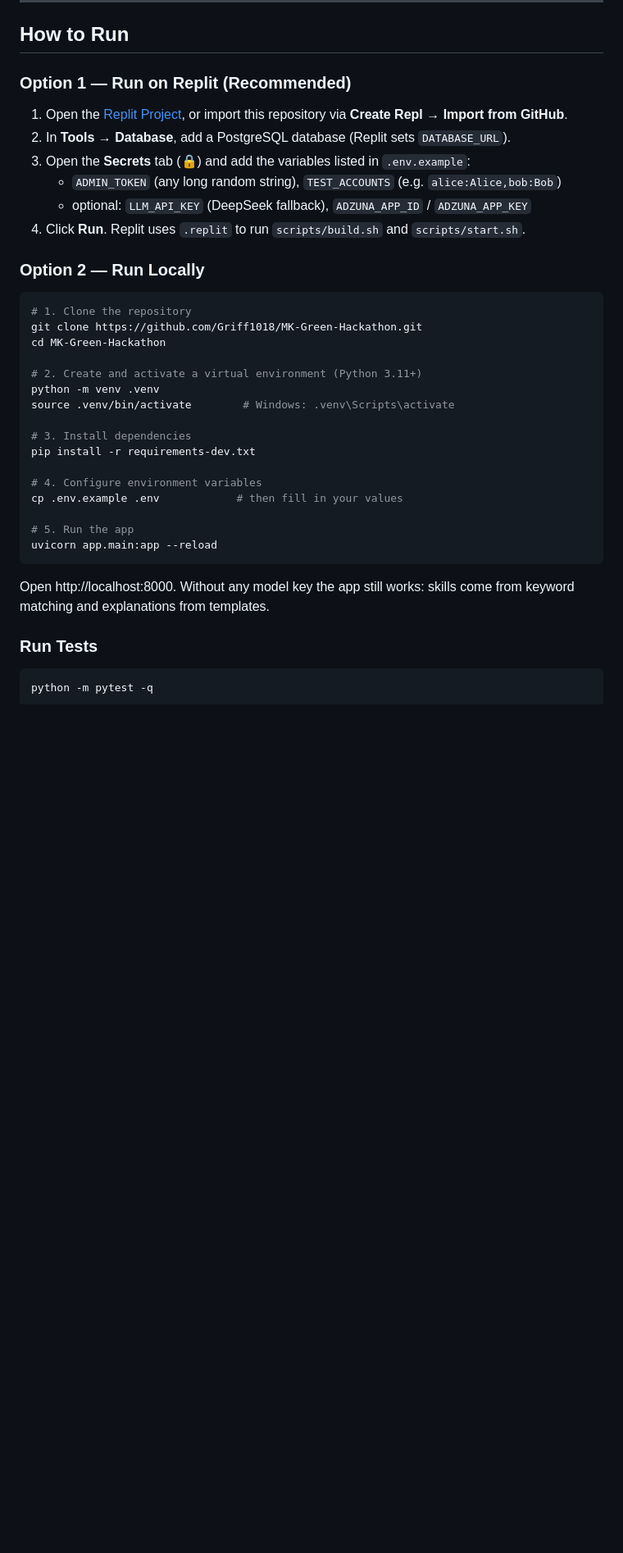
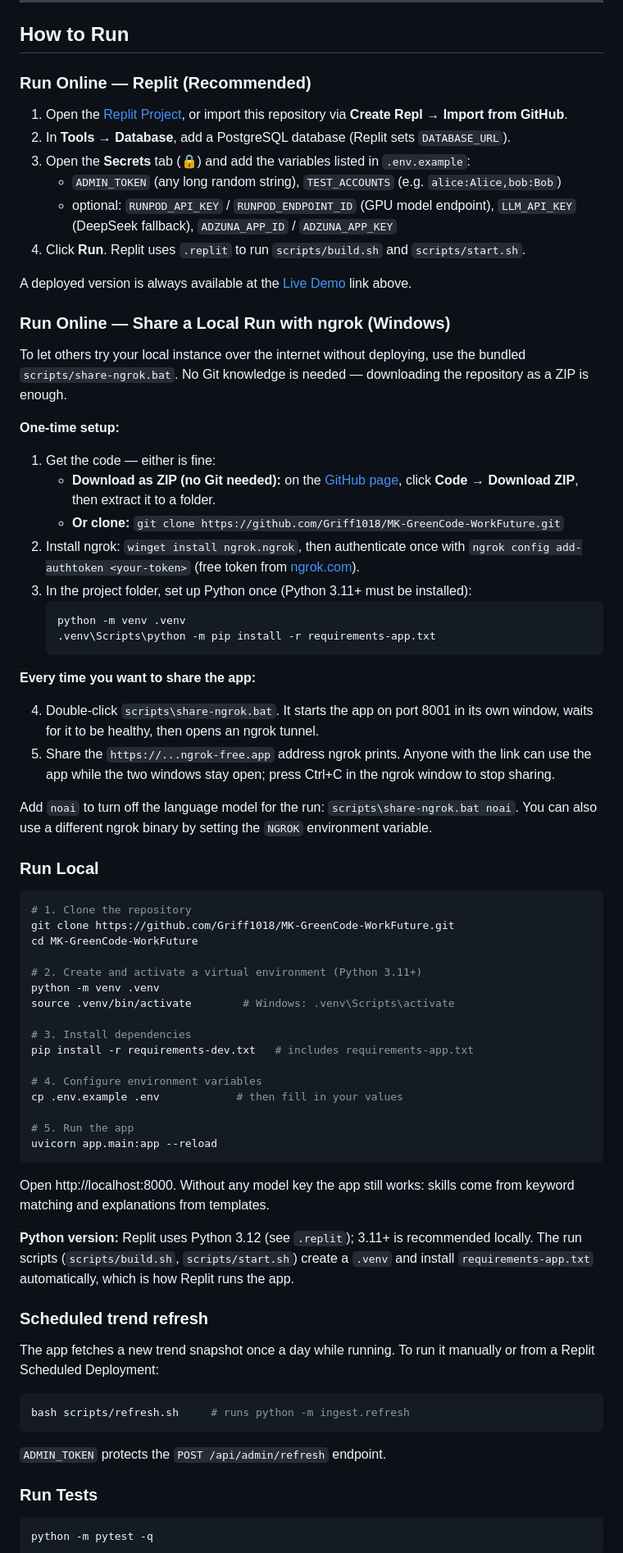
Before and after one commit to Griff1018/MK-Green-Hackathon, a Markdown page: README.md, the part around one of its changes. Shown at 82% size. GitHub-like rendering; blank space fills up the shorter version.

````diff
--- a/README.md
+++ b/README.md
@@ -101,28 +120,53 @@ Browser (static/) ──► Replit: FastAPI app (app/) ──► PostgreSQL (acc
 
 ## How to Run
 
-### Option 1 — Run on Replit (Recommended)
+### Run Online — Replit (Recommended)
 
 1. Open the [Replit Project](https://replit.com/@wongyiksheng/MK-Green-Hackathon), or import this repository via **Create Repl → Import from GitHub**.
 2. In **Tools → Database**, add a PostgreSQL database (Replit sets `DATABASE_URL`).
 3. Open the **Secrets** tab (🔒) and add the variables listed in `.env.example`:
    - `ADMIN_TOKEN` (any long random string), `TEST_ACCOUNTS` (e.g. `alice:Alice,bob:Bob`)
-   - optional: `LLM_API_KEY` (DeepSeek fallback), `ADZUNA_APP_ID` / `ADZUNA_APP_KEY`
+   - optional: `RUNPOD_API_KEY` / `RUNPOD_ENDPOINT_ID` (GPU model endpoint), `LLM_API_KEY` (DeepSeek fallback), `ADZUNA_APP_ID` / `ADZUNA_APP_KEY`
 4. Click **Run**. Replit uses `.replit` to run `scripts/build.sh` and `scripts/start.sh`.
 
-### Option 2 — Run Locally
+A deployed version is always available at the [Live Demo](https://workforce-future.replit.app/) link above.
+
+### Run Online — Share a Local Run with ngrok (Windows)
+
+To let others try your local instance over the internet without deploying, use the bundled `scripts/share-ngrok.bat`. No Git knowledge is needed — downloading the repository as a ZIP is enough.
+
+**One-time setup:**
+
+1. Get the code — either is fine:
+   - **Download as ZIP (no Git needed):** on the [GitHub page](https://github.com/Griff1018/MK-GreenCode-WorkFuture), click **Code → Download ZIP**, then extract it to a folder.
+   - **Or clone:** `git clone https://github.com/Griff1018/MK-GreenCode-WorkFuture.git`
+2. Install ngrok: `winget install ngrok.ngrok`, then authenticate once with `ngrok config add-authtoken <your-token>` (free token from [ngrok.com](https://dashboard.ngrok.com/get-started/your-authtoken)).
+3. In the project folder, set up Python once (Python 3.11+ must be installed):
+   ```
+   python -m venv .venv
+   .venv\Scripts\python -m pip install -r requirements-app.txt
+   ```
+
+**Every time you want to share the app:**
+
+4. Double-click `scripts\share-ngrok.bat`. It starts the app on port 8001 in its own window, waits for it to be healthy, then opens an ngrok tunnel.
+5. Share the `https://...ngrok-free.app` address ngrok prints. Anyone with the link can use the app while the two windows stay open; press Ctrl+C in the ngrok window to stop sharing.
+
+Add `noai` to turn off the language model for the run: `scripts\share-ngrok.bat noai`. You can also use a different ngrok binary by setting the `NGROK` environment variable.
+
+### Run Local
 
 ```bash
 # 1. Clone the repository
-git clone https://github.com/Griff1018/MK-Green-Hackathon.git
-cd MK-Green-Hackathon
+git clone https://github.com/Griff1018/MK-GreenCode-WorkFuture.git
+cd MK-GreenCode-WorkFuture
 
 # 2. Create and activate a virtual environment (Python 3.11+)
 python -m venv .venv
 source .venv/bin/activate        # Windows: .venv\Scripts\activate
 
 # 3. Install dependencies
-pip install -r requirements-dev.txt
+pip install -r requirements-dev.txt   # includes requirements-app.txt
 
 # 4. Configure environment variables
 cp .env.example .env            # then fill in your values
@@ -132,6 +176,18 @@ uvicorn app.main:app --reload
 ```
 
 Open http://localhost:8000. Without any model key the app still works: skills come from keyword matching and explanations from templates.
+
+**Python version:** Replit uses Python 3.12 (see `.replit`); 3.11+ is recommended locally. The run scripts (`scripts/build.sh`, `scripts/start.sh`) create a `.venv` and install `requirements-app.txt` automatically, which is how Replit runs the app.
+
+### Scheduled trend refresh
+
+The app fetches a new trend snapshot once a day while running. To run it manually or from a Replit Scheduled Deployment:
+
+```bash
+bash scripts/refresh.sh     # runs python -m ingest.refresh
+```
+
+`ADMIN_TOKEN` protects the `POST /api/admin/refresh` endpoint.
 
 ### Run Tests
 
````
Also changed, not shown: other parts of README.md (+45 -27 lines), submission/README.md (deleted, +0 -12 lines).
